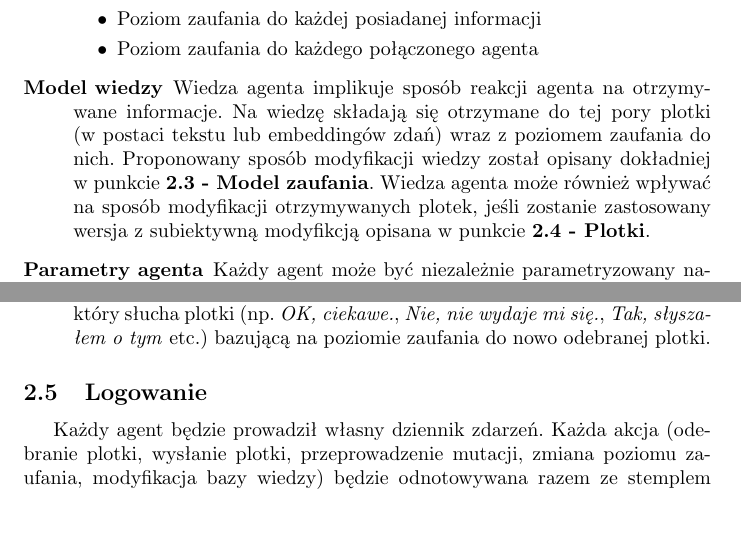
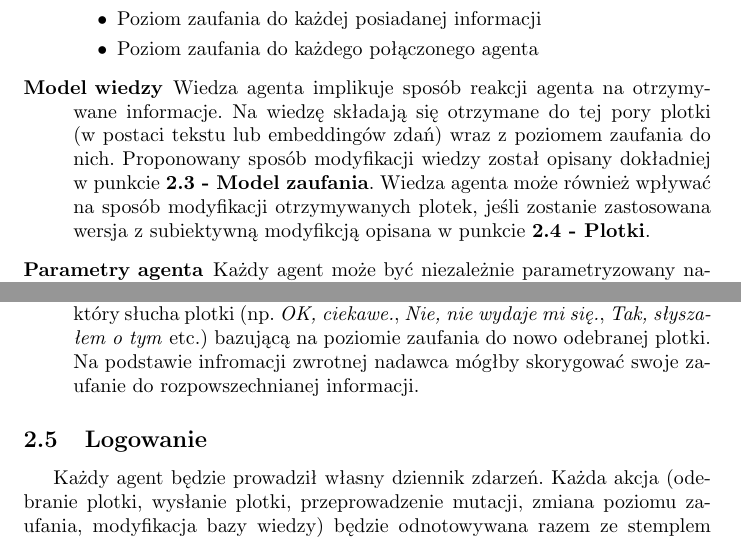
Before and after one commit to jedikarix/Gossips-spreading-simulator, a LaTeX document (docs/dokumentacja_wstepna.tex): two parts of pages 2 and 4 of 5, joined at a grey line, cut so that both start at the same text, the shorter picture padded with empty space. Compiled offline with pdfLaTeX.

Commit message:
Some latex doc corrections

```diff
--- a/docs/dokumentacja_wstepna.tex
+++ b/docs/dokumentacja_wstepna.tex
@@ -51,7 +51,7 @@ w języku angielskim.
 			\item {Poziom zaufania do każdego połączonego agenta}
 		\end{itemize}
 		\item[Model wiedzy]
-		Wiedza agenta implikuje sposób reakcji agenta na otrzymywane informacje. Na wiedzę składają się otrzymane do tej pory plotki (w postaci tekstu lub embeddingów zdań) wraz z poziomem zaufania do nich. Proponowany sposób modyfikacji wiedzy został opisany dokładniej w punkcie \textbf{2.3 - Model zaufania}. Wiedza agenta może również wpływać na sposób modyfikacji otrzymywanych plotek, jeśli zostanie zastosowany wersja z subiektywną modyfikcją opisana w punkcie \textbf{2.4 - Plotki}.
+		Wiedza agenta implikuje sposób reakcji agenta na otrzymywane informacje. Na wiedzę składają się otrzymane do tej pory plotki (w postaci tekstu lub embeddingów zdań) wraz z poziomem zaufania do nich. Proponowany sposób modyfikacji wiedzy został opisany dokładniej w punkcie \textbf{2.3 - Model zaufania}. Wiedza agenta może również wpływać na sposób modyfikacji otrzymywanych plotek, jeśli zostanie zastosowana wersja z subiektywną modyfikcją opisana w punkcie \textbf{2.4 - Plotki}.
 		\item[Parametry agenta] Każdy agent może być niezależnie parametryzowany następującymi wartościami:
 		\begin{itemize}
 			\item{Bazowe prawdopodobieństwo przekazania dalej otrzymanej informacji}
@@ -95,7 +95,7 @@ w języku angielskim.
 		Modyfikacja na płaszczyźnie semantycznej polega na podmianie wybranych słów na takie, które pojawiają się w podobnych kontekstach. W tym przypadku mutacja oparta jest o model języka np. w postaci n-gramów. W najprostszym wariancie model języka może być globalny, w bardziej złożonym w pewnym stopniu zależny od wiedzy agenta. W ten sposób można byłoby uzyskać pewne tendencyjne modyfikacje.
 		W projekcie mamy zamiar skupić się na jednym z zaproponowanych wariantów modyfikacji plotek.
 		\item[Schemat komunikacji]
-	W podstawowym wariancie plotki będą przekazywane między agentami w sposób bezpośredni (jako przesłanie obiektu z treścią plotki i dodatkowymi parametrami, np. ID). W wariancie rozszerzonym taka bezpośrednia komunikacja zostałaby zastąpiona przez rozmowę botów, które po wymianie początkowych uprzejmości, wygłaszałyby plotkę. Ten scenariusz może zostać także rozbudowany o dodatkową reakcję bota, który słucha plotki (np. \textit{OK, ciekawe.}, \textit{Nie, nie wydaje mi się.}, \textit{Tak, słyszałem o tym} etc.) bazującą na poziomie zaufania do nowo odebranej plotki.
+	W podstawowym wariancie plotki będą przekazywane między agentami w sposób bezpośredni (jako przesłanie obiektu z treścią plotki i dodatkowymi parametrami, np. ID). W wariancie rozszerzonym taka bezpośrednia komunikacja zostałaby zastąpiona przez rozmowę botów, które po wymianie początkowych uprzejmości, wygłaszałyby plotkę. Ten scenariusz może zostać także rozbudowany o dodatkową reakcję bota, który słucha plotki (np. \textit{OK, ciekawe.}, \textit{Nie, nie wydaje mi się.}, \textit{Tak, słyszałem o tym} etc.) bazującą na poziomie zaufania do nowo odebranej plotki. Na podstawie infromacji zwrotnej nadawca mógłby skorygować swoje zaufanie do rozpowszechnianej informacji.
 	\end{description}
 	\subsection{Logowanie}
 	Każdy agent będzie prowadził własny dziennik zdarzeń. Każda akcja (odebranie plotki, wysłanie plotki, przeprowadzenie mutacji, zmiana poziomu zaufania, modyfikacja bazy wiedzy) będzie odnotowywana razem ze stemplem czasowym. Wszelkie operacje na plotkach będą również zawierały identyfikator plotki.
```
